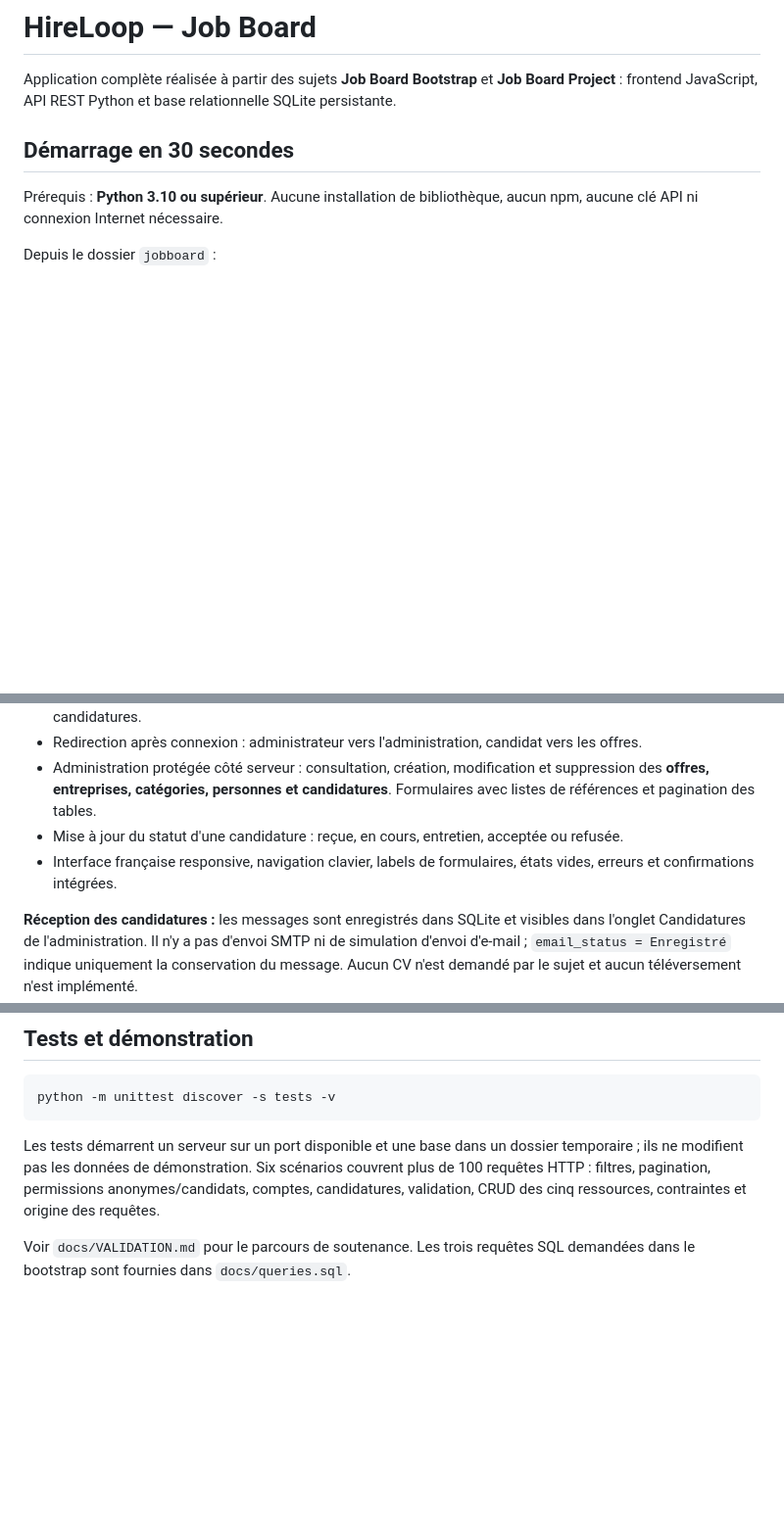
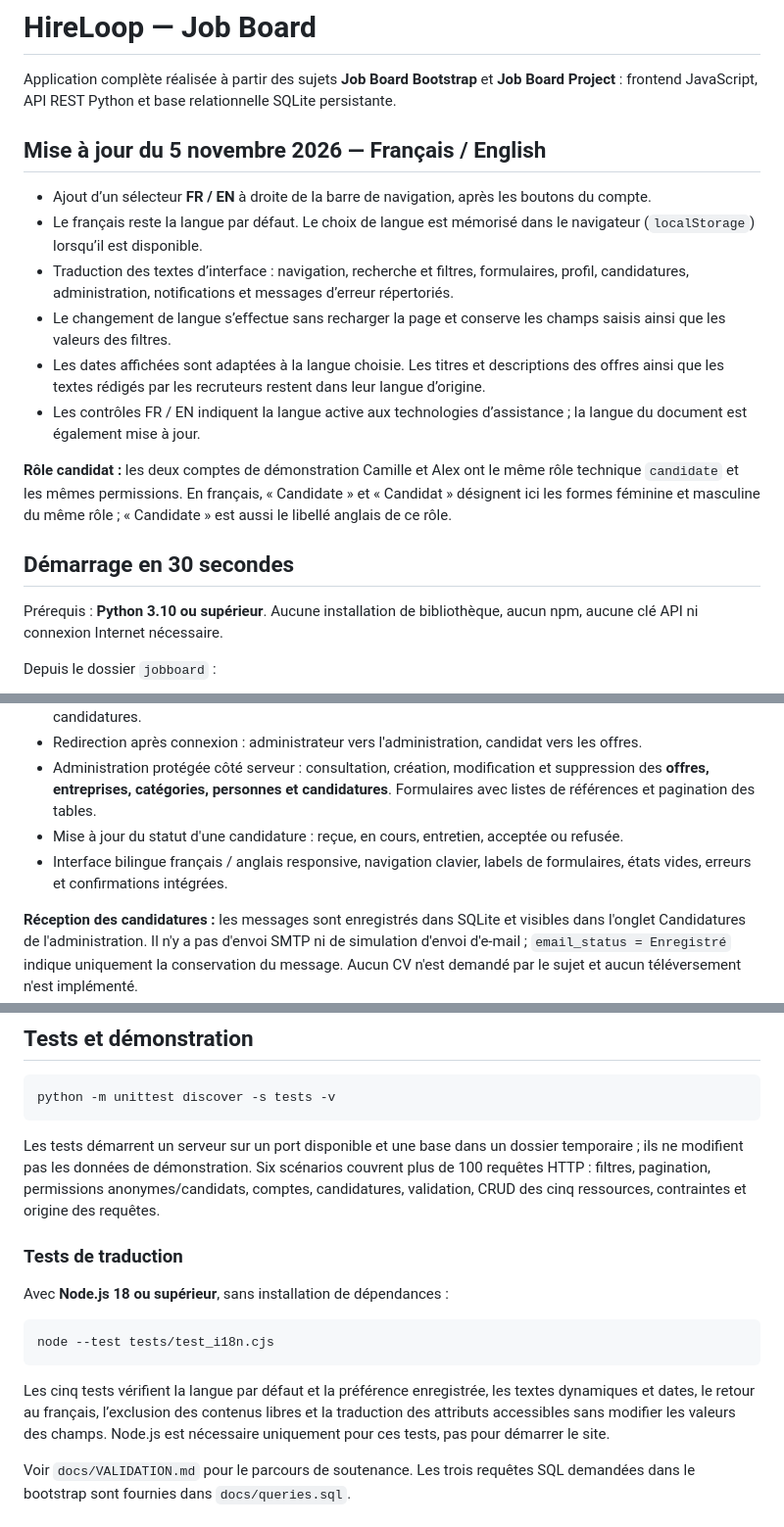
Before and after one commit to hsainezaid0/Job-Board-, a Markdown page: README.md, 3 parts joined by grey strips. Shown at 98% size. GitHub-like rendering; blank space fills up the shorter version.

Commit message:
docs: document French and English interface update

````diff
--- a/README.md
+++ b/README.md
@@ -1,6 +1,17 @@
 # HireLoop — Job Board
 
 Application complète réalisée à partir des sujets **Job Board Bootstrap** et **Job Board Project** : frontend JavaScript, API REST Python et base relationnelle SQLite persistante.
+
+## Mise à jour du 5 novembre 2026 — Français / English
+
+- Ajout d’un sélecteur **FR / EN** à droite de la barre de navigation, après les boutons du compte.
+- Le français reste la langue par défaut. Le choix de langue est mémorisé dans le navigateur (`localStorage`) lorsqu’il est disponible.
+- Traduction des textes d’interface : navigation, recherche et filtres, formulaires, profil, candidatures, administration, notifications et messages d’erreur répertoriés.
+- Le changement de langue s’effectue sans recharger la page et conserve les champs saisis ainsi que les valeurs des filtres.
+- Les dates affichées sont adaptées à la langue choisie. Les titres et descriptions des offres ainsi que les textes rédigés par les recruteurs restent dans leur langue d’origine.
+- Les contrôles FR / EN indiquent la langue active aux technologies d’assistance ; la langue du document est également mise à jour.
+
+**Rôle candidat :** les deux comptes de démonstration Camille et Alex ont le même rôle technique `candidate` et les mêmes permissions. En français, « Candidate » et « Candidat » désignent ici les formes féminine et masculine du même rôle ; « Candidate » est aussi le libellé anglais de ce rôle.
 
 ## Démarrage en 30 secondes
 
@@ -45,7 +56,7 @@ Les entreprises, offres et personnes sont **fictives**. L'initialisation fournit
 - Redirection après connexion : administrateur vers l'administration, candidat vers les offres.
 - Administration protégée côté serveur : consultation, création, modification et suppression des **offres, entreprises, catégories, personnes et candidatures**. Formulaires avec listes de références et pagination des tables.
 - Mise à jour du statut d'une candidature : reçue, en cours, entretien, acceptée ou refusée.
-- Interface française responsive, navigation clavier, labels de formulaires, états vides, erreurs et confirmations intégrées.
+- Interface bilingue français / anglais responsive, navigation clavier, labels de formulaires, états vides, erreurs et confirmations intégrées.
 
 **Réception des candidatures :** les messages sont enregistrés dans SQLite et visibles dans l'onglet Candidatures de l'administration. Il n'y a pas d'envoi SMTP ni de simulation d'envoi d'e-mail ; `email_status = Enregistré` indique uniquement la conservation du message. Aucun CV n'est demandé par le sujet et aucun téléversement n'est implémenté.
 
@@ -168,6 +181,16 @@ python -m unittest discover -s tests -v
 
 Les tests démarrent un serveur sur un port disponible et une base dans un dossier temporaire ; ils ne modifient pas les données de démonstration. Six scénarios couvrent plus de 100 requêtes HTTP : filtres, pagination, permissions anonymes/candidats, comptes, candidatures, validation, CRUD des cinq ressources, contraintes et origine des requêtes.
 
+### Tests de traduction
+
+Avec **Node.js 18 ou supérieur**, sans installation de dépendances :
+
+```sh
+node --test tests/test_i18n.cjs
+```
+
+Les cinq tests vérifient la langue par défaut et la préférence enregistrée, les textes dynamiques et dates, le retour au français, l’exclusion des contenus libres et la traduction des attributs accessibles sans modifier les valeurs des champs. Node.js est nécessaire uniquement pour ces tests, pas pour démarrer le site.
+
 Voir `docs/VALIDATION.md` pour le parcours de soutenance. Les trois requêtes SQL demandées dans le bootstrap sont fournies dans `docs/queries.sql`.
 
 ## Configuration et limites de déploiement
````
Also changed, not shown: other parts of README.md (+2 -0 lines).
